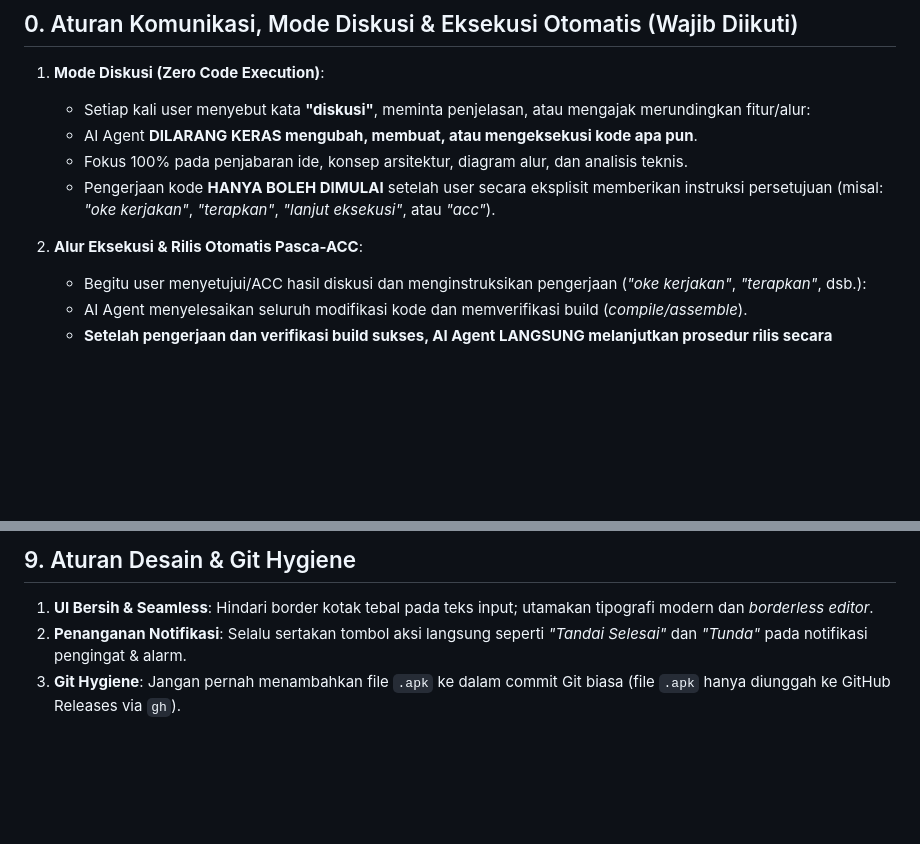
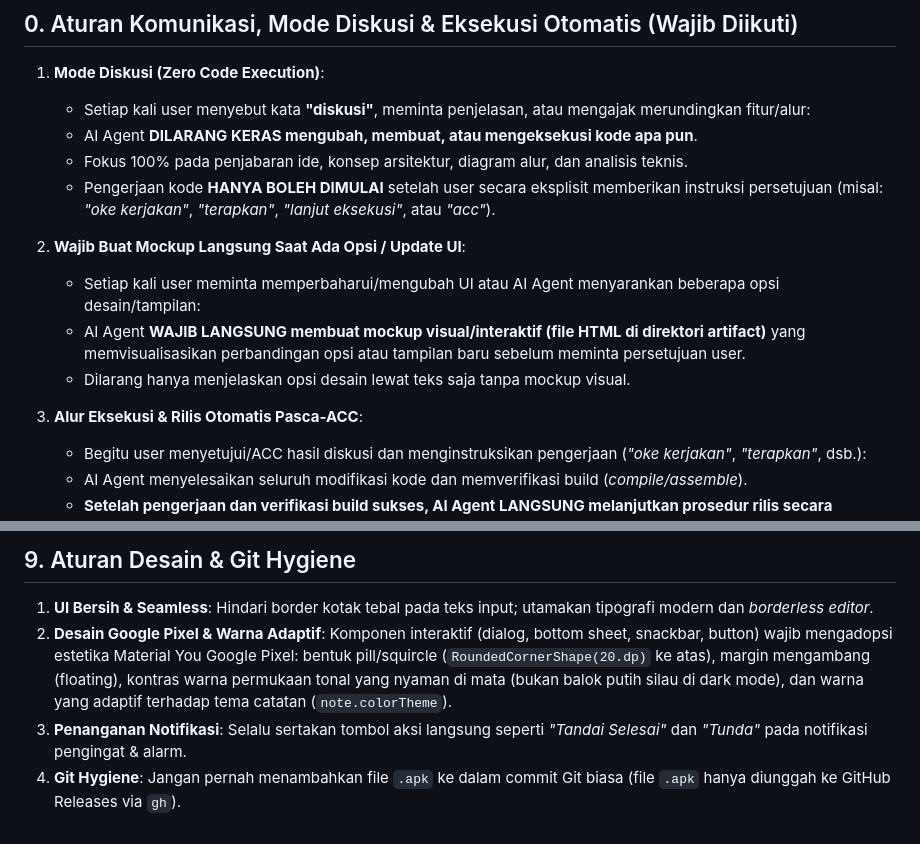
Before and after one commit to zaq-ly/dotnotes, a Markdown page: AGENTS.md, 2 parts joined by grey strips. GitHub-like rendering; blank space fills up the shorter version.

Commit message:
docs: update AGENTS.md with mandatory UI mockup rule and Pixel adaptive theme standards

```diff
--- a/AGENTS.md
+++ b/AGENTS.md
@@ -12,7 +12,12 @@ Dokumen ini adalah instruksi operasional wajib dan panduan arsitektur lengkap un
    - Fokus 100% pada penjabaran ide, konsep arsitektur, diagram alur, dan analisis teknis.
    - Pengerjaan kode **HANYA BOLEH DIMULAI** setelah user secara eksplisit memberikan instruksi persetujuan (misal: *"oke kerjakan"*, *"terapkan"*, *"lanjut eksekusi"*, atau *"acc"*).
 
-2. **Alur Eksekusi & Rilis Otomatis Pasca-ACC**:
+2. **Wajib Buat Mockup Langsung Saat Ada Opsi / Update UI**:
+   - Setiap kali user meminta memperbaharui/mengubah UI atau AI Agent menyarankan beberapa opsi desain/tampilan:
+   - AI Agent **WAJIB LANGSUNG membuat mockup visual/interaktif (file HTML di direktori artifact)** yang memvisualisasikan perbandingan opsi atau tampilan baru sebelum meminta persetujuan user.
+   - Dilarang hanya menjelaskan opsi desain lewat teks saja tanpa mockup visual.
+
+3. **Alur Eksekusi & Rilis Otomatis Pasca-ACC**:
    - Begitu user menyetujui/ACC hasil diskusi dan menginstruksikan pengerjaan (*"oke kerjakan"*, *"terapkan"*, dsb.):
    - AI Agent menyelesaikan seluruh modifikasi kode dan memverifikasi build (*compile/assemble*).
    - **Setelah pengerjaan dan verifikasi build sukses, AI Agent LANGSUNG melanjutkan prosedur rilis secara otomatis**: bump version (`build.gradle.kts`), build signed release APK, `git commit`, `git push`, dan buat GitHub Release via `gh release create`, lalu cleanup file APK lokal.
@@ -269,5 +274,6 @@ Remove-Item "dotnotes-v.[VERSION_NAME].apk"
 
 ## 9. Aturan Desain & Git Hygiene
 1. **UI Bersih & Seamless**: Hindari border kotak tebal pada teks input; utamakan tipografi modern dan *borderless editor*.
-2. **Penanganan Notifikasi**: Selalu sertakan tombol aksi langsung seperti *"Tandai Selesai"* dan *"Tunda"* pada notifikasi pengingat & alarm.
-3. **Git Hygiene**: Jangan pernah menambahkan file `.apk` ke dalam commit Git biasa (file `.apk` hanya diunggah ke GitHub Releases via `gh`).
+2. **Desain Google Pixel & Warna Adaptif**: Komponen interaktif (dialog, bottom sheet, snackbar, button) wajib mengadopsi estetika Material You Google Pixel: bentuk pill/squircle (`RoundedCornerShape(20.dp)` ke atas), margin mengambang (floating), kontras warna permukaan tonal yang nyaman di mata (bukan balok putih silau di dark mode), dan warna yang adaptif terhadap tema catatan (`note.colorTheme`).
+3. **Penanganan Notifikasi**: Selalu sertakan tombol aksi langsung seperti *"Tandai Selesai"* dan *"Tunda"* pada notifikasi pengingat & alarm.
+4. **Git Hygiene**: Jangan pernah menambahkan file `.apk` ke dalam commit Git biasa (file `.apk` hanya diunggah ke GitHub Releases via `gh`).
```
